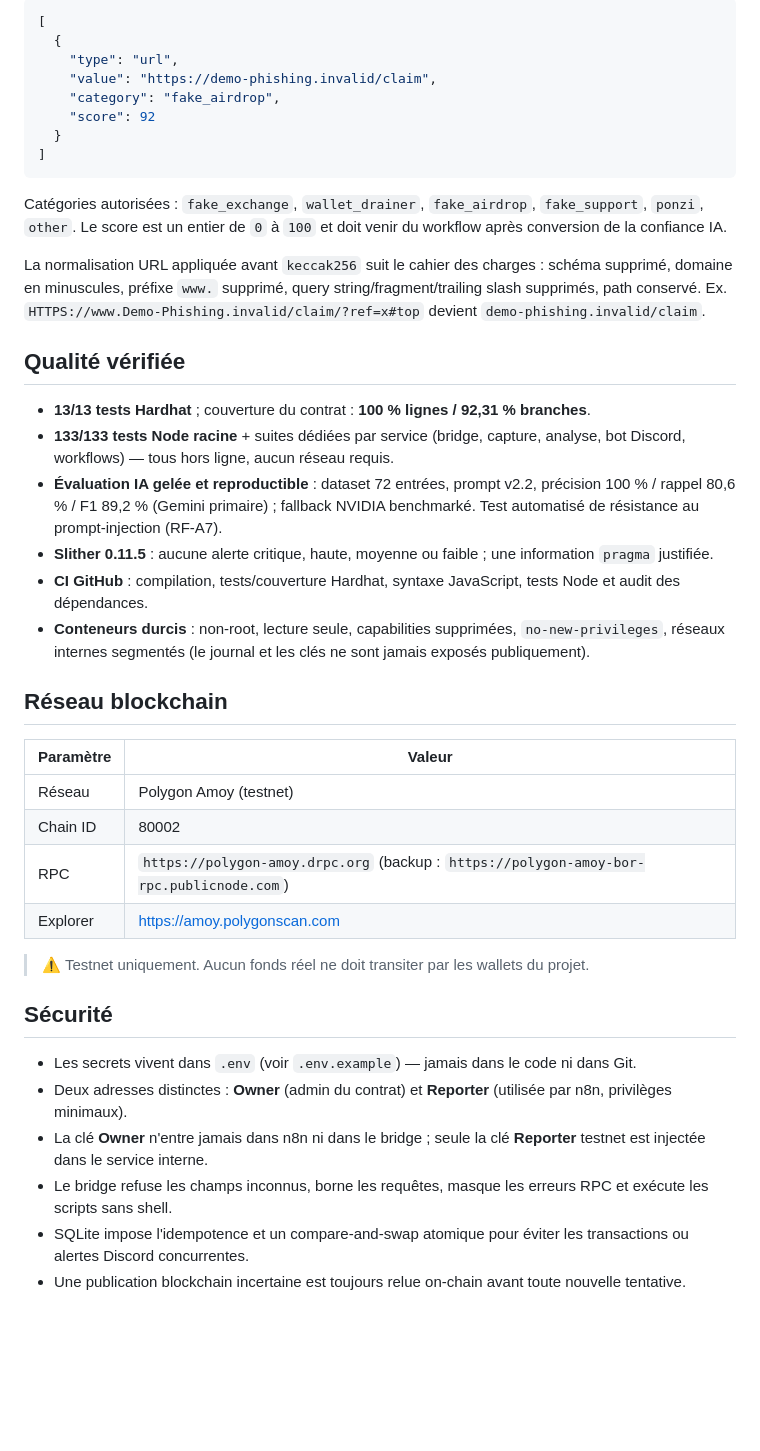
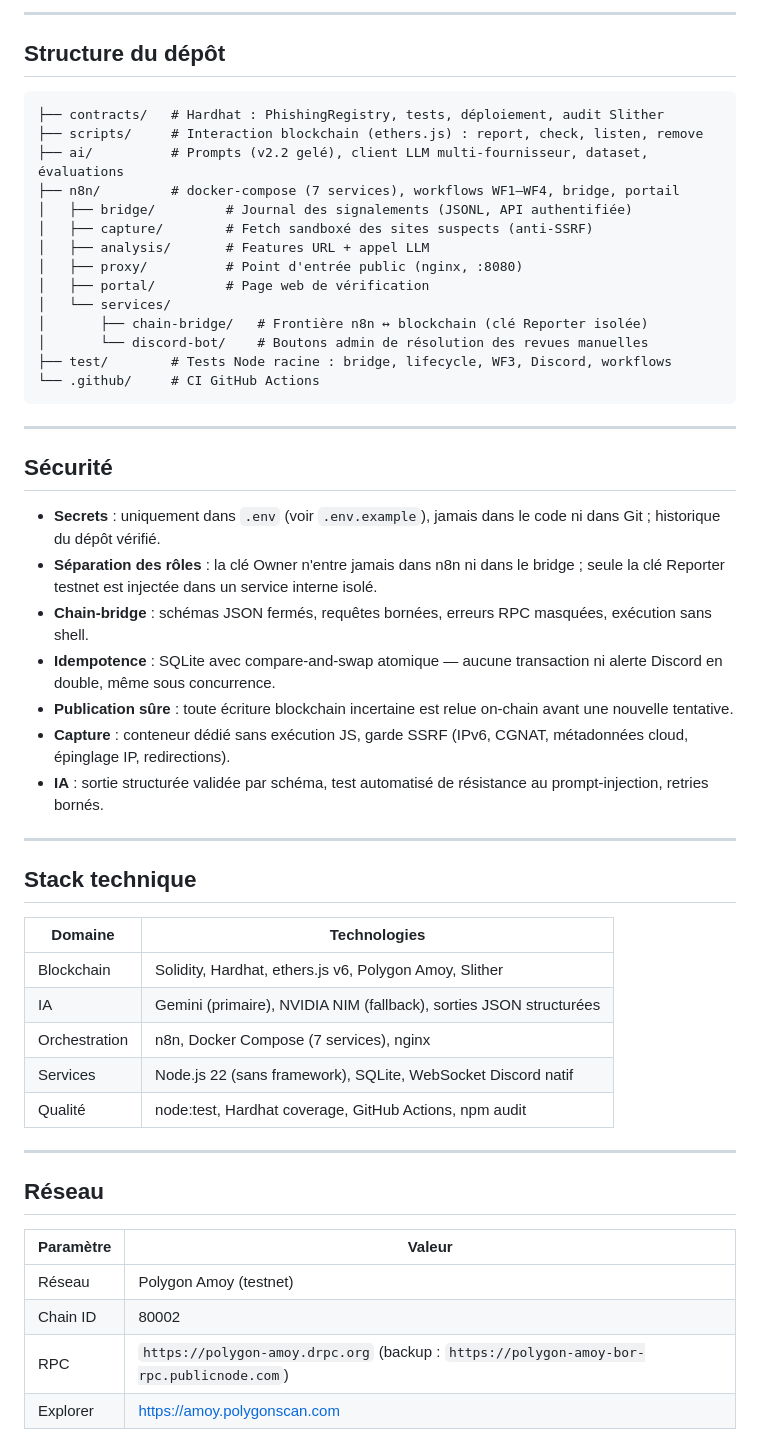
Before and after one commit to lamkhaifi0med/projet-antiphishing-web3, a Markdown page: README.md, the part around one of its changes. Rendered like a GitHub page; blank space fills up the shorter version.

````diff
--- a/README.md
+++ b/README.md
@@ -154,29 +204,52 @@ Exemple de contenu pour `reports.json` :
 
-```json
-[
-  {
-    "type": "url",
-    "value": "https://demo-phishing.invalid/claim",
-    "category": "fake_airdrop",
-    "score": 92
-  }
-]
+---
+
+## Structure du dépôt
+
+```
+├── contracts/   # Hardhat : PhishingRegistry, tests, déploiement, audit Slither
+├── scripts/     # Interaction blockchain (ethers.js) : report, check, listen, remove
+├── ai/          # Prompts (v2.2 gelé), client LLM multi-fournisseur, dataset, évaluations
+├── n8n/         # docker-compose (7 services), workflows WF1–WF4, bridge, portail
+│   ├── bridge/         # Journal des signalements (JSONL, API authentifiée)
+│   ├── capture/        # Fetch sandboxé des sites suspects (anti-SSRF)
+│   ├── analysis/       # Features URL + appel LLM
+│   ├── proxy/          # Point d'entrée public (nginx, :8080)
+│   ├── portal/         # Page web de vérification
+│   └── services/
+│       ├── chain-bridge/   # Frontière n8n ↔ blockchain (clé Reporter isolée)
+│       └── discord-bot/    # Boutons admin de résolution des revues manuelles
+├── test/        # Tests Node racine : bridge, lifecycle, WF3, Discord, workflows
+└── .github/     # CI GitHub Actions
 ```
 
-Catégories autorisées : `fake_exchange`, `wallet_drainer`, `fake_airdrop`, `fake_support`, `ponzi`, `other`. Le score est un entier de `0` à `100` et doit venir du workflow après conversion de la confiance IA.
+---
 
-La normalisation URL appliquée avant `keccak256` suit le cahier des charges : schéma supprimé, domaine en minuscules, préfixe `www.` supprimé, query string/fragment/trailing slash supprimés, path conservé. Ex. `HTTPS://www.Demo-Phishing.invalid/claim/?ref=x#top` devient `demo-phishing.invalid/claim`.
+## Sécurité
 
-## Qualité vérifiée
+- **Secrets** : uniquement dans `.env` (voir `.env.example`), jamais dans le code ni dans Git ; historique du dépôt vérifié.
+- **Séparation des rôles** : la clé Owner n'entre jamais dans n8n ni dans le bridge ; seule la clé Reporter testnet est injectée dans un service interne isolé.
+- **Chain-bridge** : schémas JSON fermés, requêtes bornées, erreurs RPC masquées, exécution sans shell.
+- **Idempotence** : SQLite avec compare-and-swap atomique — aucune transaction ni alerte Discord en double, même sous concurrence.
+- **Publication sûre** : toute écriture blockchain incertaine est relue on-chain avant une nouvelle tentative.
+- **Capture** : conteneur dédié sans exécution JS, garde SSRF (IPv6, CGNAT, métadonnées cloud, épinglage IP, redirections).
+- **IA** : sortie structurée validée par schéma, test automatisé de résistance au prompt-injection, retries bornés.
 
-- **13/13 tests Hardhat** ; couverture du contrat : **100 % lignes / 92,31 % branches**.
-- **133/133 tests Node racine** + suites dédiées par service (bridge, capture, analyse, bot Discord, workflows) — tous hors ligne, aucun réseau requis.
-- **Évaluation IA gelée et reproductible** : dataset 72 entrées, prompt v2.2, précision 100 % / rappel 80,6 % / F1 89,2 % (Gemini primaire) ; fallback NVIDIA benchmarké. Test automatisé de résistance au prompt-injection (RF-A7).
-- **Slither 0.11.5** : aucune alerte critique, haute, moyenne ou faible ; une information `pragma` justifiée.
-- **CI GitHub** : compilation, tests/couverture Hardhat, syntaxe JavaScript, tests Node et audit des dépendances.
-- **Conteneurs durcis** : non-root, lecture seule, capabilities supprimées, `no-new-privileges`, réseaux internes segmentés (le journal et les clés ne sont jamais exposés publiquement).
+---
 
-## Réseau blockchain
+## Stack technique
+
+| Domaine       | Technologies                                                       |
+| ------------- | ------------------------------------------------------------------ |
+| Blockchain    | Solidity, Hardhat, ethers.js v6, Polygon Amoy, Slither             |
+| IA            | Gemini (primaire), NVIDIA NIM (fallback), sorties JSON structurées |
+| Orchestration | n8n, Docker Compose (7 services), nginx                            |
+| Services      | Node.js 22 (sans framework), SQLite, WebSocket Discord natif       |
+| Qualité       | node:test, Hardhat coverage, GitHub Actions, npm audit             |
+
+---
+
+## Réseau
 
 | Paramètre | Valeur                                                                                   |
 | --------- | ---------------------------------------------------------------------------------------- |
@@ -184,14 +257,3 @@ La normalisation URL appliquée avant `keccak256` suit le cahier des charges : s
 | Chain ID  | 80002                                                                                    |
 | RPC       | `https://polygon-amoy.drpc.org` (backup : `https://polygon-amoy-bor-rpc.publicnode.com`) |
 | Explorer  | https://amoy.polygonscan.com                                                             |
-
-> ⚠️ Testnet uniquement. Aucun fonds réel ne doit transiter par les wallets du projet.
-
-## Sécurité
-
-- Les secrets vivent dans `.env` (voir `.env.example`) — jamais dans le code ni dans Git.
-- Deux adresses distinctes : **Owner** (admin du contrat) et **Reporter** (utilisée par n8n, privilèges minimaux).
-- La clé **Owner** n'entre jamais dans n8n ni dans le bridge ; seule la clé **Reporter** testnet est injectée dans le service interne.
-- Le bridge refuse les champs inconnus, borne les requêtes, masque les erreurs RPC et exécute les scripts sans shell.
-- SQLite impose l'idempotence et un compare-and-swap atomique pour éviter les transactions ou alertes Discord concurrentes.
-- Une publication blockchain incertaine est toujours relue on-chain avant toute nouvelle tentative.
````
Also changed, not shown: other parts of README.md (+153 -103 lines).
